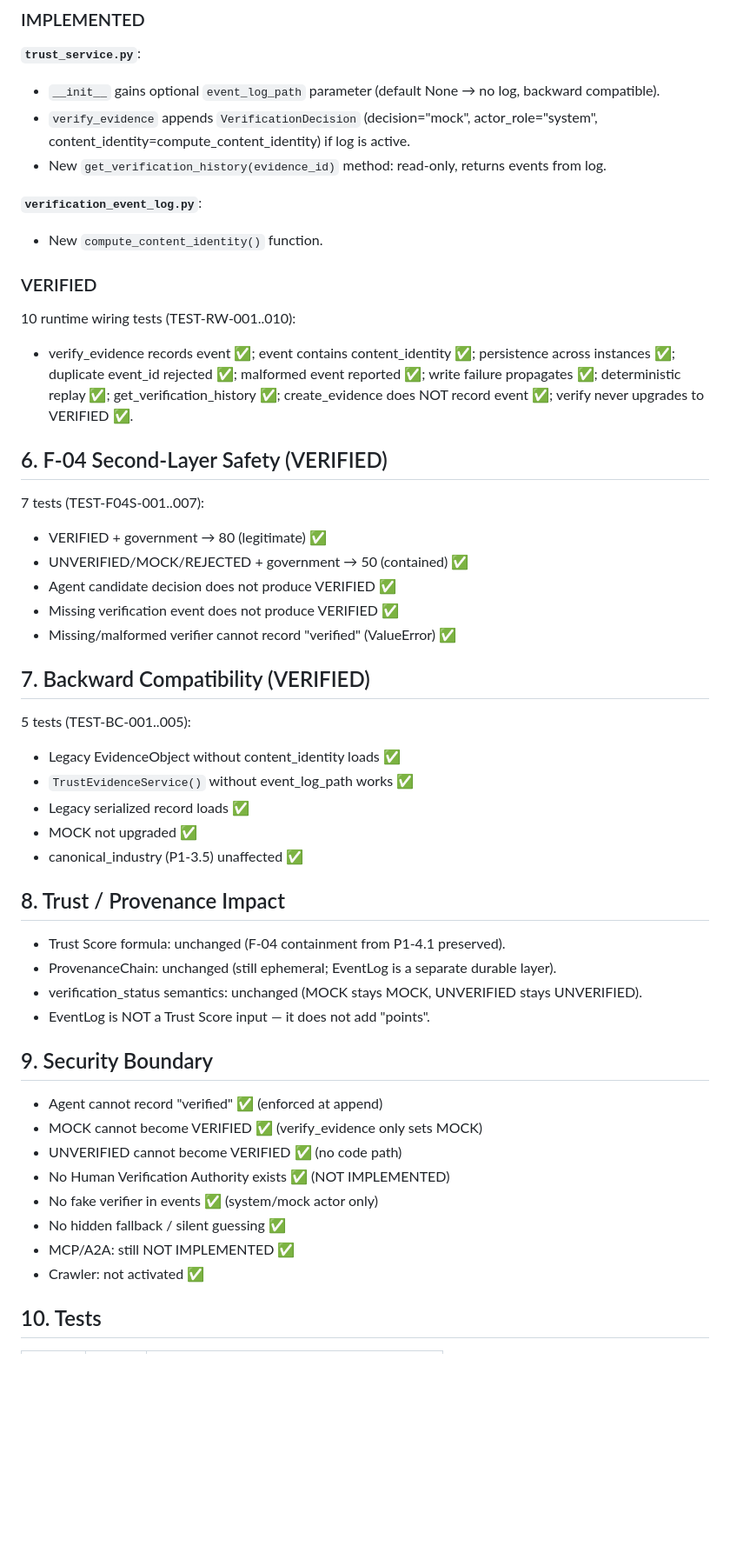
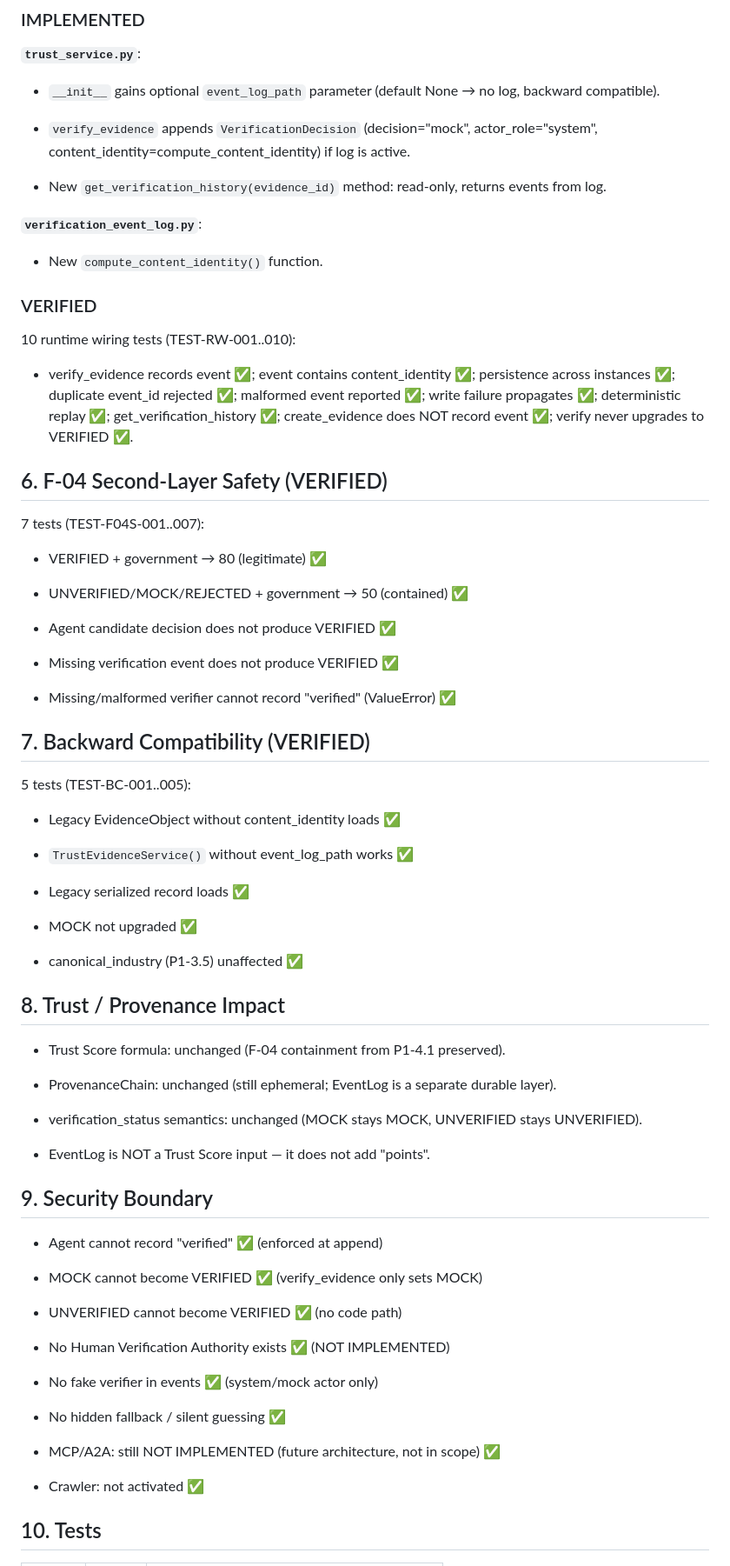
Before and after one commit to gzchenhao/open-invest, a Markdown page: docs/Real_Policy_Verification_Runtime_Wiring_20260831.md, the part around one of its changes. Shown at 87% size. Rendered like a GitHub page; blank space fills up the shorter version.

Commit message:
fix: add future marker to MCP/A2A reference in P1-4.2 doc (vision test)

```diff
--- a/docs/Real_Policy_Verification_Runtime_Wiring_20260831.md
+++ b/docs/Real_Policy_Verification_Runtime_Wiring_20260831.md
@@ -70,53 +80,78 @@ Key ordering does not affect the hash. Content change changes the hash. None inp
 ### IMPLEMENTED
 
 **`trust_service.py`**:
-- `__init__` gains optional `event_log_path` parameter (default None → no log, backward compatible).
-- `verify_evidence` appends `VerificationDecision` (decision="mock", actor_role="system", content_identity=compute_content_identity) if log is active.
-- New `get_verification_history(evidence_id)` method: read-only, returns events from log.
+
+* `__init__` gains optional `event_log_path` parameter (default None → no log, backward compatible).
+
+* `verify_evidence` appends `VerificationDecision` (decision="mock", actor\_role="system", content\_identity=compute\_content\_identity) if log is active.
+
+* New `get_verification_history(evidence_id)` method: read-only, returns events from log.
 
 **`verification_event_log.py`**:
-- New `compute_content_identity()` function.
+
+* New `compute_content_identity()` function.
 
 ### VERIFIED
 
 10 runtime wiring tests (TEST-RW-001..010):
-- verify_evidence records event ✅; event contains content_identity ✅; persistence across instances ✅; duplicate event_id rejected ✅; malformed event reported ✅; write failure propagates ✅; deterministic replay ✅; get_verification_history ✅; create_evidence does NOT record event ✅; verify never upgrades to VERIFIED ✅.
+
+* verify\_evidence records event ✅; event contains content\_identity ✅; persistence across instances ✅; duplicate event\_id rejected ✅; malformed event reported ✅; write failure propagates ✅; deterministic replay ✅; get\_verification\_history ✅; create\_evidence does NOT record event ✅; verify never upgrades to VERIFIED ✅.
 
 ## 6. F-04 Second-Layer Safety (VERIFIED)
 
 7 tests (TEST-F04S-001..007):
-- VERIFIED + government → 80 (legitimate) ✅
-- UNVERIFIED/MOCK/REJECTED + government → 50 (contained) ✅
-- Agent candidate decision does not produce VERIFIED ✅
-- Missing verification event does not produce VERIFIED ✅
-- Missing/malformed verifier cannot record "verified" (ValueError) ✅
+
+* VERIFIED + government → 80 (legitimate) ✅
+
+* UNVERIFIED/MOCK/REJECTED + government → 50 (contained) ✅
+
+* Agent candidate decision does not produce VERIFIED ✅
+
+* Missing verification event does not produce VERIFIED ✅
+
+* Missing/malformed verifier cannot record "verified" (ValueError) ✅
 
 ## 7. Backward Compatibility (VERIFIED)
 
 5 tests (TEST-BC-001..005):
-- Legacy EvidenceObject without content_identity loads ✅
-- `TrustEvidenceService()` without event_log_path works ✅
-- Legacy serialized record loads ✅
-- MOCK not upgraded ✅
-- canonical_industry (P1-3.5) unaffected ✅
+
+* Legacy EvidenceObject without content\_identity loads ✅
+
+* `TrustEvidenceService()` without event\_log\_path works ✅
+
+* Legacy serialized record loads ✅
+
+* MOCK not upgraded ✅
+
+* canonical\_industry (P1-3.5) unaffected ✅
 
 ## 8. Trust / Provenance Impact
 
-- Trust Score formula: unchanged (F-04 containment from P1-4.1 preserved).
-- ProvenanceChain: unchanged (still ephemeral; EventLog is a separate durable layer).
-- verification_status semantics: unchanged (MOCK stays MOCK, UNVERIFIED stays UNVERIFIED).
-- EventLog is NOT a Trust Score input — it does not add "points".
+* Trust Score formula: unchanged (F-04 containment from P1-4.1 preserved).
+
+* ProvenanceChain: unchanged (still ephemeral; EventLog is a separate durable layer).
+
+* verification\_status semantics: unchanged (MOCK stays MOCK, UNVERIFIED stays UNVERIFIED).
+
+* EventLog is NOT a Trust Score input — it does not add "points".
 
 ## 9. Security Boundary
 
-- Agent cannot record "verified" ✅ (enforced at append)
-- MOCK cannot become VERIFIED ✅ (verify_evidence only sets MOCK)
-- UNVERIFIED cannot become VERIFIED ✅ (no code path)
-- No Human Verification Authority exists ✅ (NOT IMPLEMENTED)
-- No fake verifier in events ✅ (system/mock actor only)
-- No hidden fallback / silent guessing ✅
-- MCP/A2A: still NOT IMPLEMENTED ✅
-- Crawler: not activated ✅
+* Agent cannot record "verified" ✅ (enforced at append)
+
+* MOCK cannot become VERIFIED ✅ (verify\_evidence only sets MOCK)
+
+* UNVERIFIED cannot become VERIFIED ✅ (no code path)
+
+* No Human Verification Authority exists ✅ (NOT IMPLEMENTED)
+
+* No fake verifier in events ✅ (system/mock actor only)
+
+* No hidden fallback / silent guessing ✅
+
+* MCP/A2A: still NOT IMPLEMENTED (future architecture, not in scope) ✅
+
+* Crawler: not activated ✅
 
 ## 10. Tests
 
```
Also changed, not shown: other parts of docs/Real_Policy_Verification_Runtime_Wiring_20260831.md (+37 -27 lines).
